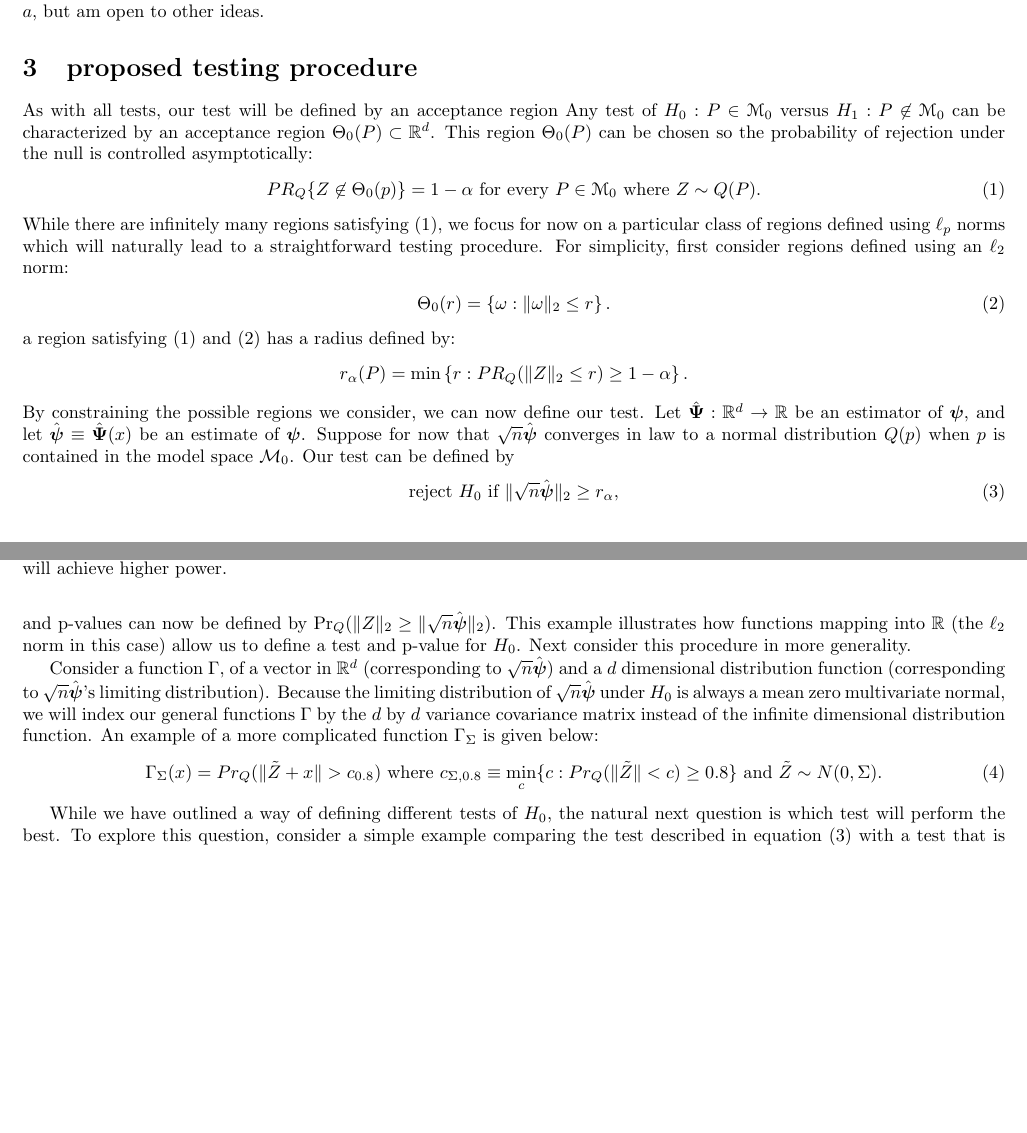
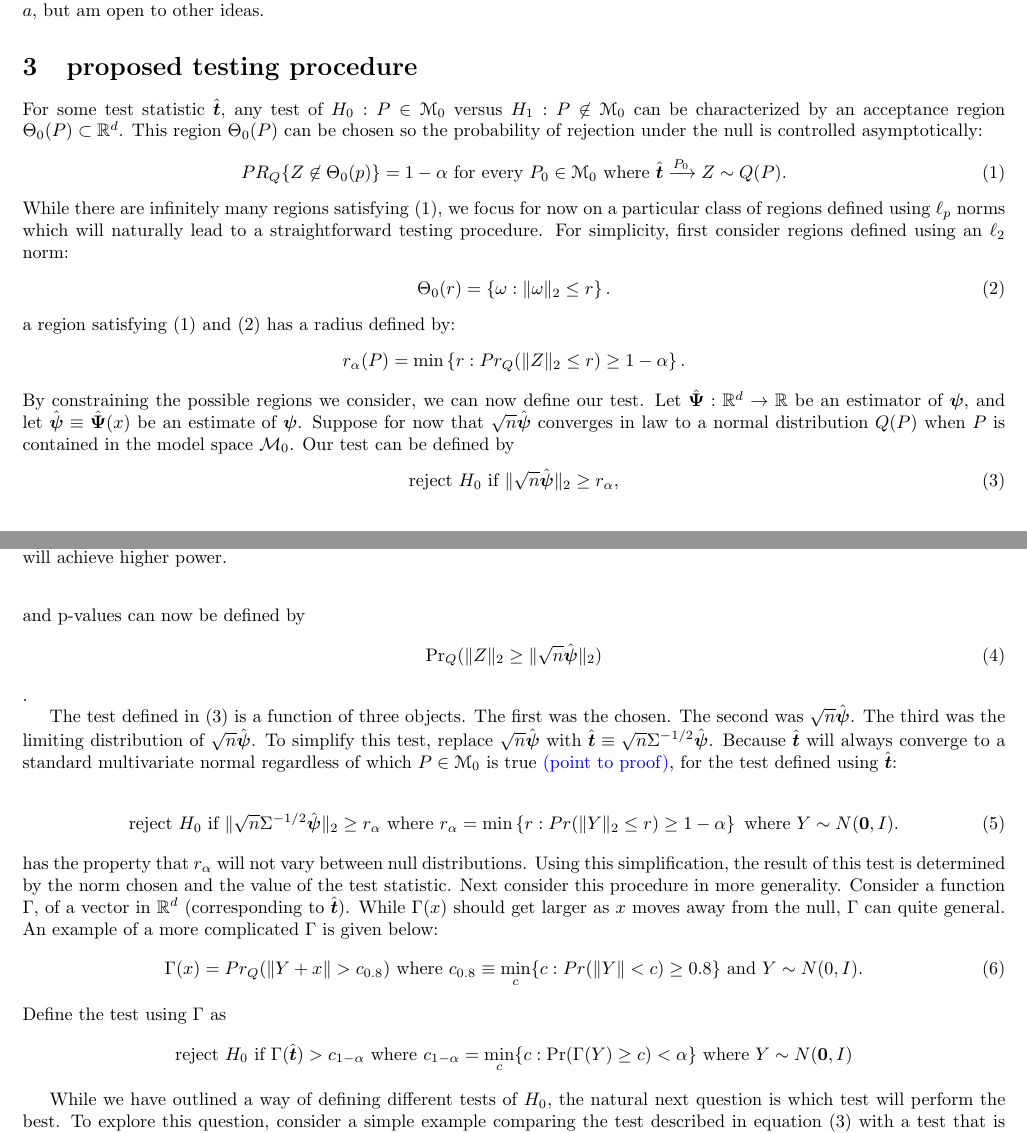
Before and after one commit to Shmelder/Project-1, a LaTeX document (article_draft.tex): two parts of pages 2 and 3 of 12, joined at a grey line, cut so that both start at the same text, the shorter picture padded with empty space. Compiled offline with pdfLaTeX.

Commit message:
Post adding sigma changes

```diff
--- a/article_draft.tex
+++ b/article_draft.tex
@@ -25,6 +25,8 @@
 \newcommand{\norm}{f}
 \newcommand{\rvoo}{x}
 \newcommand{\disto}{P}
+\newcommand{\tst}{\hat{\boldsymbol{t}}}
+\newcommand{\rvt}{Y}
 \newcommand{\rvv}{Z}
 \newcommand{\distv}{Q}
 \newcommand{\pf}{\Phi}
@@ -98,13 +100,9 @@ The parameter of interest is $\beta_3^*$
 
 \section{proposed testing procedure}
 \label{sec:prop_test_proc}
-% We want to define a test
-% All tests in high dimensions can be defined using acceptance / rejection regions.
-% First we consider a simple example.
-As with all tests, our test will be defined by an acceptance region
-Any test of $H_0 : \disto \in \mathscr{M}_0$ versus $H_1 : \disto \not\in \mathscr{M}_0$ can be characterized by an acceptance region $\Theta_0(\disto) \subset \mathbb{R}^d$. This region $\Theta_0(\disto)$ can be chosen so the probability of rejection under the null is controlled asymptotically:
+For some test statistic $\tst$, any test of $H_0 : \disto \in \mathscr{M}_0$ versus $H_1 : \disto \not\in \mathscr{M}_0$ can be characterized by an acceptance region $\Theta_0(\disto) \subset \mathbb{R}^d$. This region $\Theta_0(\disto)$ can be chosen so the probability of rejection under the null is controlled asymptotically:
 \begin{align}
-  PR_{\distv}\{\rvv \not \in \Theta_0(p)\} = 1 - \alpha \text{ for every } P \in \mathscr{M}_0 \text{ where } \rvv \sim \distv(\disto).\label{eqn:alpha_rej}
+  PR_{\distv}\{\rvv \not \in \Theta_0(p)\} = 1 - \alpha \text{ for every } P_0 \in \mathscr{M}_0 \text{ where } \tst \xrightarrow{P_0} \rvv \sim \distv(\disto).\label{eqn:alpha_rej}
 \end{align}
 While there are infinitely many regions satisfying \eqref{eqn:alpha_rej},  we focus for now on a particular class of regions defined using $\ell_p$ norms which will naturally lead to a straightforward testing procedure. For simplicity, first consider regions defined using an $\ell_2$ norm:
 \begin{align}
@@ -113,26 +111,41 @@ While there are infinitely many regions satisfying \eqref{eqn:alpha_rej},  we fo
 a region satisfying \eqref{eqn:alpha_rej} and \eqref{eqn:region} has a radius defined by:
 % \textcolor{blue}{be consistent on indexing ``$pr$'' -- if you're going to write as $pr_{q(p)}$, do this throughout!}
 \begin{align*}
-	r_\alpha(\disto) = \min\left\{r : PR_{\distv}(\|\rvv\|_2 \leq r) \geq 1 - \alpha \right\}.
+	r_\alpha(\disto) = \min\left\{r : Pr_{\distv}(\|\rvv\|_2 \leq r) \geq 1 - \alpha \right\}.
 \end{align*}
-By constraining the possible regions we consider, we can now define our test.  Let $\hat{\boldsymbol{\Psi}} : \mathbb{R}^d \to \mathbb{R}$ be an estimator of $\boldsymbol{\psi}$, and let $\Hat{\boldsymbol{\psi}} \equiv \hat{\boldsymbol{\Psi}}(x)$ be an estimate of $\boldsymbol{\psi}$. Suppose for now that $\sqrt{n}\hat{\boldsymbol{\psi}}$ converges in law to a normal distribution $\distv(p)$ when $p$ is contained in the model space  $\mathcal{M}_0$.  Our test can be defined by
+By constraining the possible regions we consider, we can now define our test.  Let $\hat{\boldsymbol{\Psi}} : \mathbb{R}^d \to \mathbb{R}$ be an estimator of $\boldsymbol{\psi}$, and let $\Hat{\boldsymbol{\psi}} \equiv \hat{\boldsymbol{\Psi}}(x)$ be an estimate of $\boldsymbol{\psi}$. Suppose for now that $\sqrt{n}\hat{\boldsymbol{\psi}}$ converges in law to a normal distribution $\distv(P)$ when $P$ is contained in the model space  $\mathcal{M}_0$.  Our test can be defined by
 \begin{align}
 \label{eqn:simp_test}
 	\text{reject } H_0 \text{ if } \|\sqrt{n} \hat{\boldsymbol{\psi}}\|_2 \geq r_\alpha,
-\end{align} and
- p-values can now be defined by $\text{Pr}_\distv(\|\rvv\|_2 \geq \|\sqrt{n} \hat{\boldsymbol{\psi}}\|_2)$. This example illustrates how functions mapping into $\mathbb{R}$ (the $\ell_2$ norm in this case) allow us to define a test and p-value for $H_0$. Next consider this procedure in more generality.
+\end{align} and p-values can now be defined by
+\begin{align}
+	\text{Pr}_\distv(\|\rvv\|_2 \geq \|\sqrt{n} \hat{\boldsymbol{\psi}}\|_2)
+\end{align}.
 
+% This example illustrates how functions mapping into $\mathbb{R}$ (the $\ell_2$ norm in this case) allow us to define a test and p-value for $H_0$.
+
+The test defined in \eqref{eqn:simp_test} is a function of three objects. The first was the chosen.  The second was $\sqrt{n}\hat{\boldsymbol{\psi}}$.  The third was the limiting distribution of $\sqrt{n}\hat{\boldsymbol{\psi}}$.  To simplify this test, replace  $\sqrt{n}\hat{\boldsymbol{\psi}}$ with $ \tst \equiv \sqrt{n}\Sigma^{-1/2}\hat{\boldsymbol{\psi}}$. Because $\tst$ will always converge to a standard multivariate normal regardless of which $P \in \mathscr{M}_0$ is true \textcolor{blue}{(point to proof)}, for the test defined using $\tst$:
+
+\begin{align}
+\label{eqn:simp_test_simp}
+		\text{reject } H_0 \text{ if } \|\sqrt{n}\Sigma^{-1/2} \hat{\boldsymbol{\psi}}\|_2 \geq r_\alpha \text{ where } r_\alpha = \min\left\{r : Pr(\|\rvt\|_2 \leq r) \geq 1 - \alpha \right\} \text{ where } \rvt \sim N(\boldsymbol{0}, I).
+\end{align}
+has the property that $r_\alpha$ will not vary between null distributions. Using this simplification, the result of this test is determined by the norm chosen and the value of the test statistic.  Next consider this procedure in more generality.
 % \subsection{\textcolor{blue}{Creating a rejection region using a function}}
-Consider a function $\Gamma$, of a vector in $\mathbb{R}^d$ (corresponding to $\sqrt{n}\hat{\boldsymbol{\psi}}$) and a $d$ dimensional distribution function (corresponding to $\sqrt{n}\hat{\boldsymbol{\psi}}$'s limiting distribution). %For the example of the $\ell_2$ norm, the p-value calculation was a function of the limiting distribution $Z$ and the test statistic $\sqrt{n}\hat{\boldsymbol{\psi}}$
-Because the limiting distribution of $\sqrt{n}\hat{\boldsymbol{\psi}}$ under $H_0$ is always a mean zero multivariate normal, we will index our general functions $\Gamma$ by the $d$ by $d$ variance covariance matrix instead of the infinite dimensional distribution function.
+Consider a function $\Gamma$, of a vector in $\mathbb{R}^d$ (corresponding to $\tst$). While $\Gamma(x)$ should get larger as $x$ moves away from the null, $\Gamma$ can quite general.
+%For the example of the $\ell_2$ norm, the p-value calculation was a function of the limiting distribution $Z$ and the test statistic $\sqrt{n}\hat{\boldsymbol{\psi}}$
+% Because the limiting distribution of $\sqrt{n}\hat{\boldsymbol{\psi}}$ under $H_0$ is always a mean zero multivariate normal, we will index our general functions $\Gamma$ by the $d$ by $d$ variance covariance matrix instead of the infinite dimensional distribution function.
 %   Under $H_0$, the limiting distribution of $\sqrt{n}\hat{\boldsymbol{\psi}}$ will be a mean zero multivariate normal distribution.
-An example of a more complicated function $\Gamma_\vmat$ is given below:
+An example of a more complicated $\Gamma$ is given below:
 % any test defined using an acceptance region can also be carried out using a function, say $\Gamma_\distv(x)$ that maps from a value and distribution in $\mathbb{R}^d$.  Trivially, this function could be defined as: $\Gamma_{\distv(\disto)}(x) = I\{x \in \Theta_0(\disto)\}$.  However, in other cases, (for example the $\ell_2$ ball), this function can be more intuitive and can change depending on the norm.
 % In the previous example, $\Gamma_\distv(x) = Pr_\distv\left(\|\rvv\| \geq \|x\| \right)$.  For this definition of $\Gamma$, we knew the distribution of $\Gamma_\distv(\rvv)$ is uniformly distributed on $(0, 1)$.  However, for other $\Gamma$, this may not be the case. Consider
 \begin{align}
-	\Gamma_\vmat(x) &= Pr_\distv(\|\tilde\rvv + x\| > c_{0.8})  \text{ where }  c_{\vmat, 0.8} \equiv \min_{c}\{c : Pr_\distv(\|\tilde\rvv\| < c) \geq 0.8 \} \text{ and } \tilde\rvv \sim N(0, \Sigma). \label{gamma:pow}
+	\Gamma(x) &= Pr_\distv(\|\rvt + x\| > c_{0.8})  \text{ where }  c_{0.8} \equiv \min_{c}\{c : Pr(\|\rvt\| < c) \geq 0.8 \} \text{ and } \rvt \sim N(0, I). \label{gamma:pow}
 \end{align}
-
+Define the test using $\Gamma$ as
+\begin{align*}
+	\text{reject } H_0 \text{ if } \Gamma(\tst) > c_{1 - \alpha} \text { where } c_{1 - \alpha} = \min_{c}\{c : \text{Pr}(\Gamma(Y) \geq c) < \alpha\} \text{ where } Y \sim N(\boldsymbol{0}, I)
+\end{align*}
 % \textcolor{blue}{I don't understand the end of this sentence}.
 % While the the above test has nice properties (type one error control, consistency), it is not clear how this test will perform compared to other tests with similar properties.
 
```
Also changed, not shown: article_draft.bbl (added), article_draft.pdf, lots_cor.jpg (added), article_draft.tex (14 more changed lines), 6 other files.
